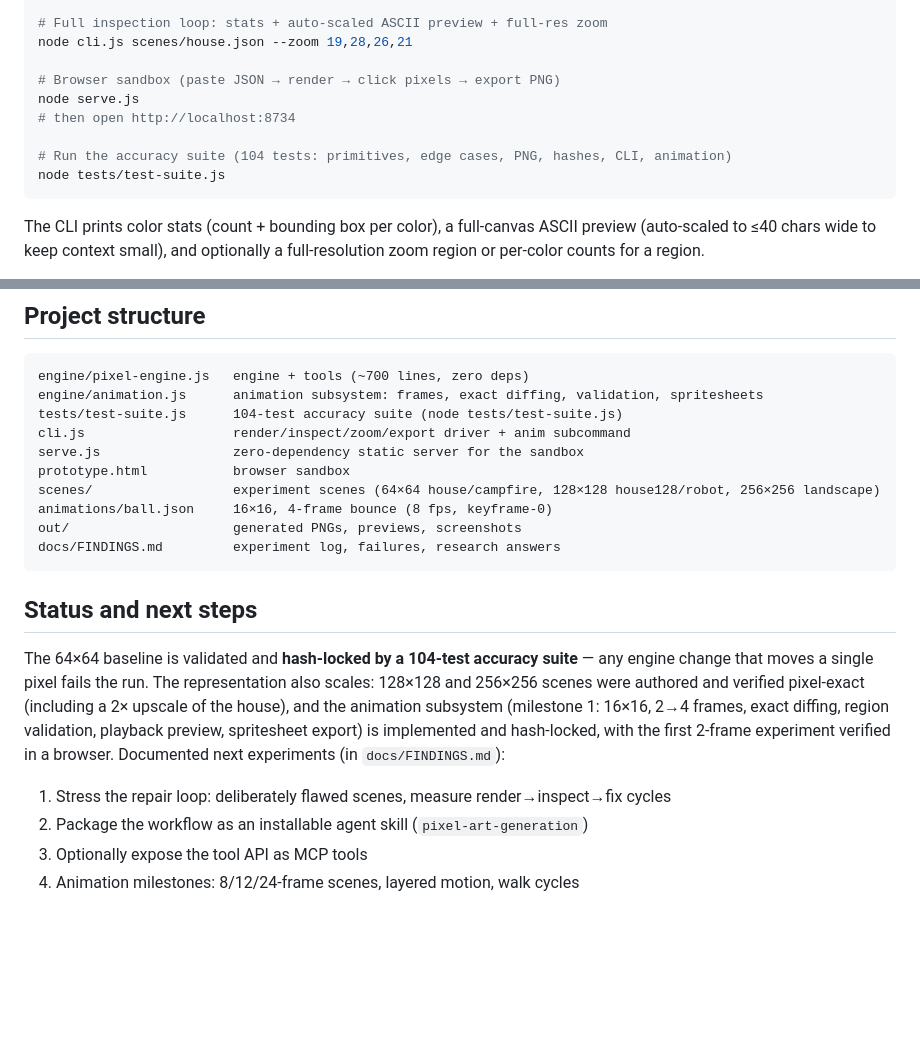
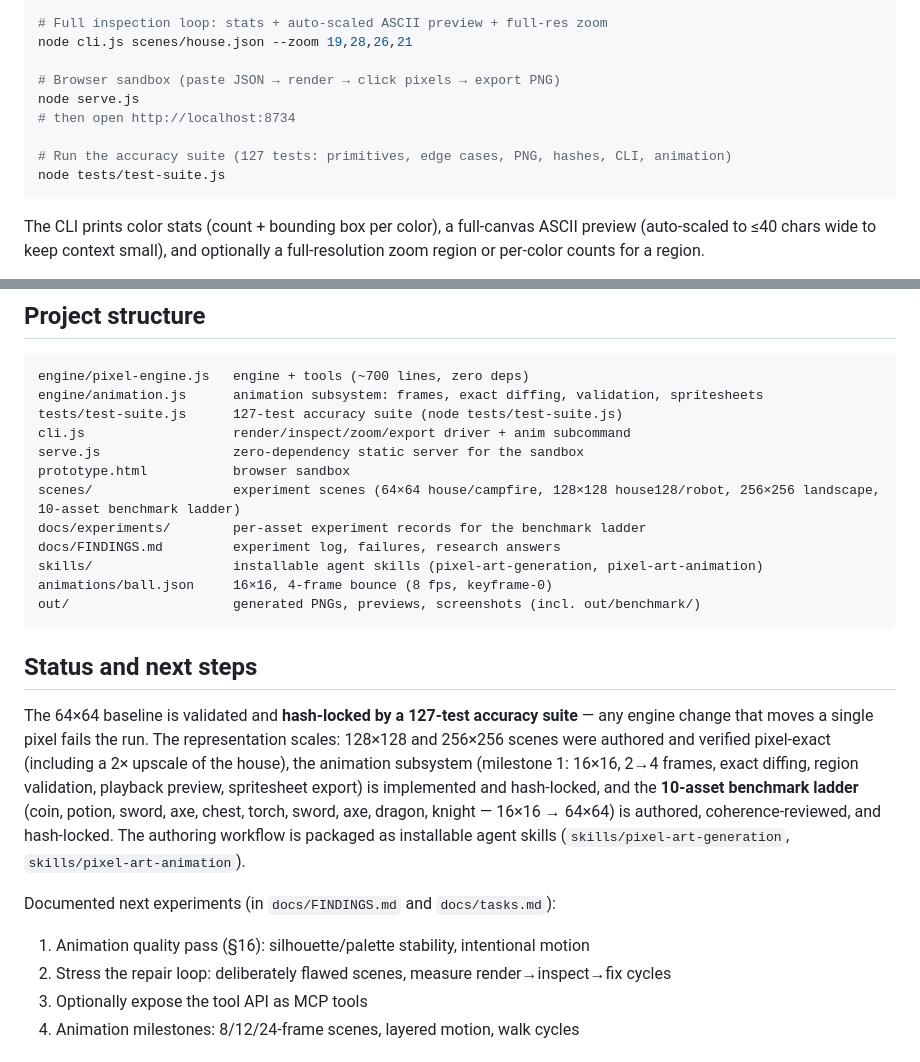
Before and after one commit to beast-ofcourse/pixel-engine, a Markdown page: README.md, 2 parts joined by grey strips. Rendered like a GitHub page; blank space fills up the shorter version.

````diff
--- a/README.md
+++ b/README.md
@@ -117,7 +151,7 @@ node cli.js scenes/house.json --zoom 19,28,26,21
 node serve.js
 # then open http://localhost:8734
 
-# Run the accuracy suite (104 tests: primitives, edge cases, PNG, hashes, CLI, animation)
+# Run the accuracy suite (127 tests: primitives, edge cases, PNG, hashes, CLI, animation)
 node tests/test-suite.js
 ```
 
@@ -218,29 +252,35 @@ node cli.js anim <anim.json> [--diff a,b] [--validate a,b,x,y,w,h]
 ```text
 engine/pixel-engine.js   engine + tools (~700 lines, zero deps)
 engine/animation.js      animation subsystem: frames, exact diffing, validation, spritesheets
-tests/test-suite.js      104-test accuracy suite (node tests/test-suite.js)
+tests/test-suite.js      127-test accuracy suite (node tests/test-suite.js)
 cli.js                   render/inspect/zoom/export driver + anim subcommand
 serve.js                 zero-dependency static server for the sandbox
 prototype.html           browser sandbox
-scenes/                  experiment scenes (64×64 house/campfire, 128×128 house128/robot, 256×256 landscape)
+scenes/                  experiment scenes (64×64 house/campfire, 128×128 house128/robot, 256×256 landscape, 10-asset benchmark ladder)
+docs/experiments/        per-asset experiment records for the benchmark ladder
+docs/FINDINGS.md         experiment log, failures, research answers
+skills/                  installable agent skills (pixel-art-generation, pixel-art-animation)
 animations/ball.json     16×16, 4-frame bounce (8 fps, keyframe-0)
-out/                     generated PNGs, previews, screenshots
-docs/FINDINGS.md         experiment log, failures, research answers
+out/                     generated PNGs, previews, screenshots (incl. out/benchmark/)
 ```
 
 ## Status and next steps
 
-The 64×64 baseline is validated and **hash-locked by a 104-test accuracy
+The 64×64 baseline is validated and **hash-locked by a 127-test accuracy
 suite** — any engine change that moves a single pixel fails the run. The
-representation also scales: 128×128 and 256×256 scenes were authored and
-verified pixel-exact (including a 2× upscale of the house), and the animation
-subsystem (milestone 1: 16×16, 2→4 frames, exact diffing, region validation,
-playback preview, spritesheet export) is implemented and hash-locked, with
-the first 2-frame experiment verified in a browser. Documented next
-experiments (in `docs/FINDINGS.md`):
+representation scales: 128×128 and 256×256 scenes were authored and verified
+pixel-exact (including a 2× upscale of the house), the animation subsystem
+(milestone 1: 16×16, 2→4 frames, exact diffing, region validation, playback
+preview, spritesheet export) is implemented and hash-locked, and the
+**10-asset benchmark ladder** (coin, potion, sword, axe, chest, torch, sword,
+axe, dragon, knight — 16×16 → 64×64) is authored, coherence-reviewed, and
+hash-locked. The authoring workflow is packaged as installable agent skills
+(`skills/pixel-art-generation`, `skills/pixel-art-animation`).
 
-1. Stress the repair loop: deliberately flawed scenes, measure render→inspect→fix cycles
-2. Package the workflow as an installable agent skill (`pixel-art-generation`)
+Documented next experiments (in `docs/FINDINGS.md` and `docs/tasks.md`):
+
+1. Animation quality pass (§16): silhouette/palette stability, intentional motion
+2. Stress the repair loop: deliberately flawed scenes, measure render→inspect→fix cycles
 3. Optionally expose the tool API as MCP tools
 4. Animation milestones: 8/12/24-frame scenes, layered motion, walk cycles
 
````
Also changed, not shown: other parts of README.md (+41 -7 lines).
